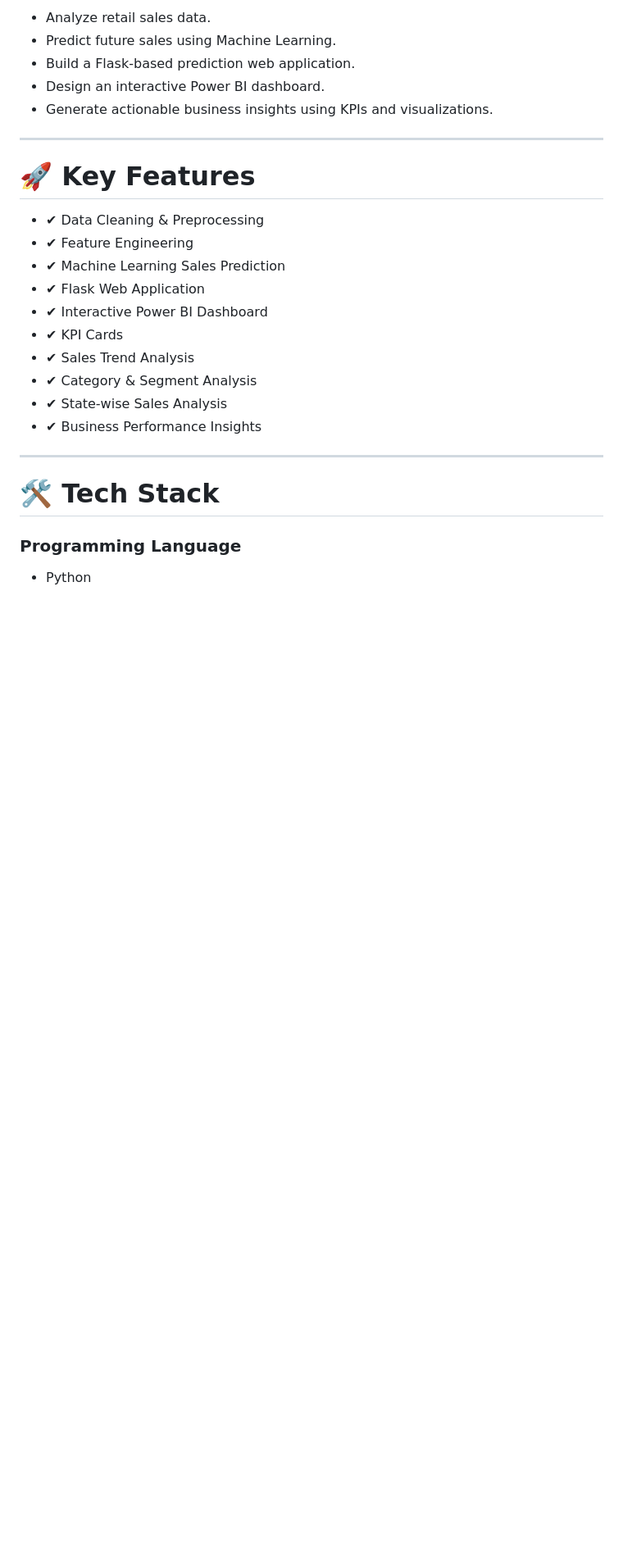
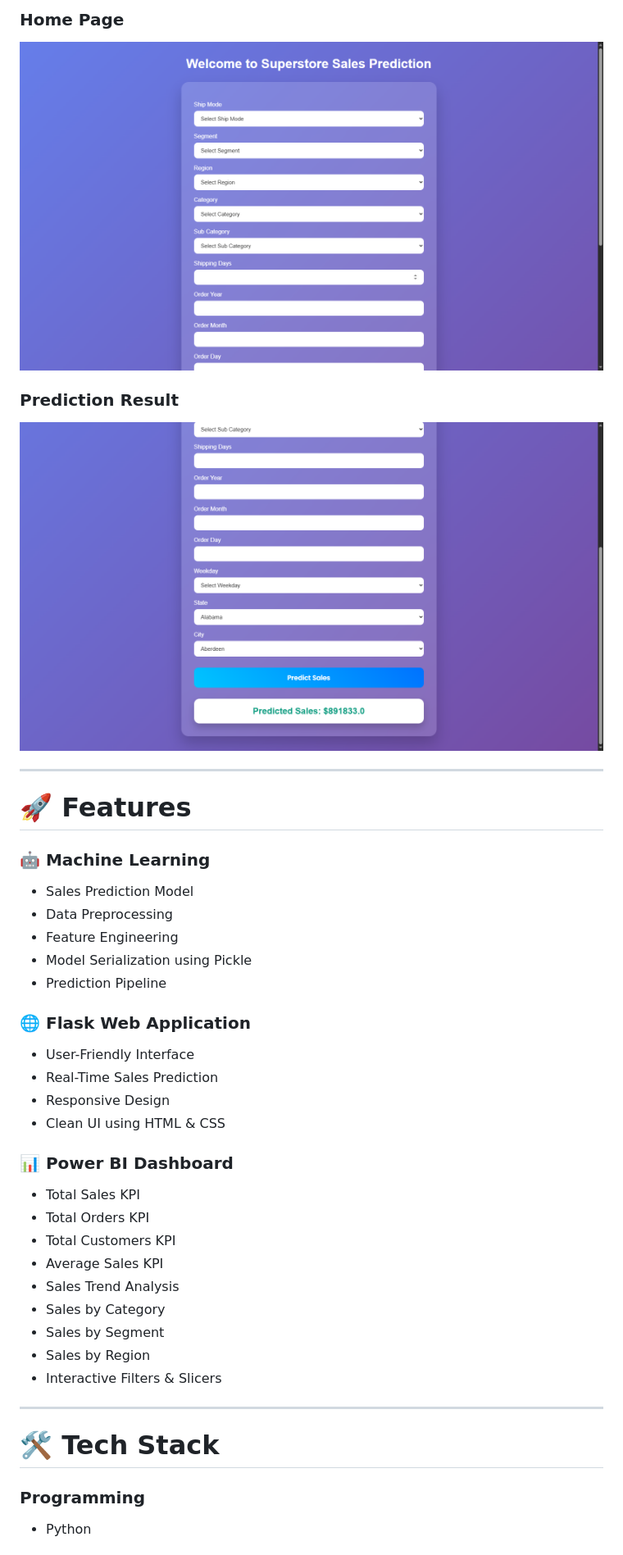
Before and after one commit to vikasdangi256/SuperStore-Sales-Analytics, a Markdown page: README.md, the part around one of its changes. Shown at 82% size. Rendered like a GitHub page; blank space fills up the shorter version.

```diff
--- a/README.md
+++ b/README.md
@@ -28,30 +29,48 @@ The project demonstrates the complete workflow from **data preprocessing**, **ma
 
-- Analyze retail sales data.
-- Predict future sales using Machine Learning.
-- Build a Flask-based prediction web application.
-- Design an interactive Power BI dashboard.
-- Generate actionable business insights using KPIs and visualizations.
+### Home Page
+
+![Home](screenshots/Flask/Home.png)
+
+### Prediction Result
+
+![Prediction](screenshots/Flask/Prediction_result.png)
 
 ---
 
-# 🚀 Key Features
+# 🚀 Features
 
-- ✔ Data Cleaning & Preprocessing
-- ✔ Feature Engineering
-- ✔ Machine Learning Sales Prediction
-- ✔ Flask Web Application
-- ✔ Interactive Power BI Dashboard
-- ✔ KPI Cards
-- ✔ Sales Trend Analysis
-- ✔ Category & Segment Analysis
-- ✔ State-wise Sales Analysis
-- ✔ Business Performance Insights
+### 🤖 Machine Learning
+
+- Sales Prediction Model
+- Data Preprocessing
+- Feature Engineering
+- Model Serialization using Pickle
+- Prediction Pipeline
+
+### 🌐 Flask Web Application
+
+- User-Friendly Interface
+- Real-Time Sales Prediction
+- Responsive Design
+- Clean UI using HTML & CSS
+
+### 📊 Power BI Dashboard
+
+- Total Sales KPI
+- Total Orders KPI
+- Total Customers KPI
+- Average Sales KPI
+- Sales Trend Analysis
+- Sales by Category
+- Sales by Segment
+- Sales by Region
+- Interactive Filters & Slicers
 
 ---
 
-# 🛠️ Tech Stack
+# 🛠 Tech Stack
 
-### Programming Language
+### Programming
 
 - Python
 
```
Also changed, not shown: other parts of README.md (+79 -162 lines).
